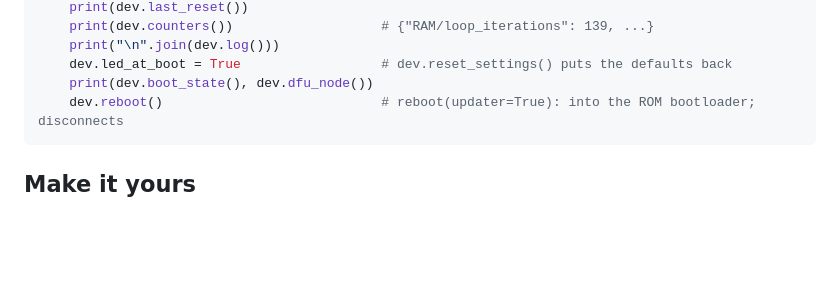
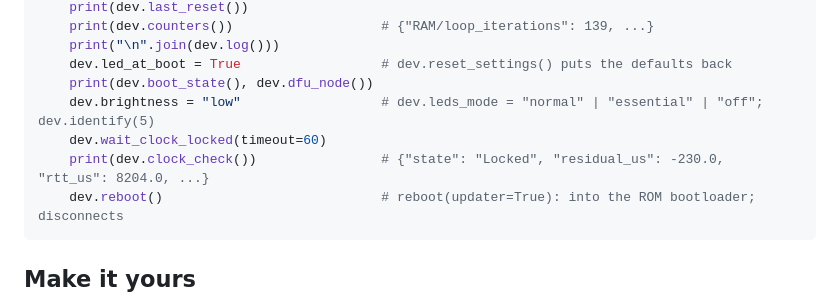
Before and after one commit to romixlab/nucleo_g0b1re_template, a Markdown page: README.md, the part around one of its changes. Rendered like a GitHub page; blank space fills up the shorter version.

````diff
--- a/README.md
+++ b/README.md
@@ -196,6 +241,9 @@ with nucleo_g0b1re.Device() as dev:         # Device(probe_serial="...", elf="fi
     print("\n".join(dev.log()))
     dev.led_at_boot = True                  # dev.reset_settings() puts the defaults back
     print(dev.boot_state(), dev.dfu_node())
+    dev.brightness = "low"                  # dev.leds_mode = "normal" | "essential" | "off"; dev.identify(5)
+    dev.wait_clock_locked(timeout=60)
+    print(dev.clock_check())                # {"state": "Locked", "residual_us": -230.0, "rtt_us": 8204.0, ...}
     dev.reboot()                            # reboot(updater=True): into the ROM bootloader; disconnects
 ```
 
````
Also changed, not shown: other parts of README.md (+45 -0 lines), CHANGELOG.md (+18 -0 lines), FEATURES.md (+5 -0 lines).
